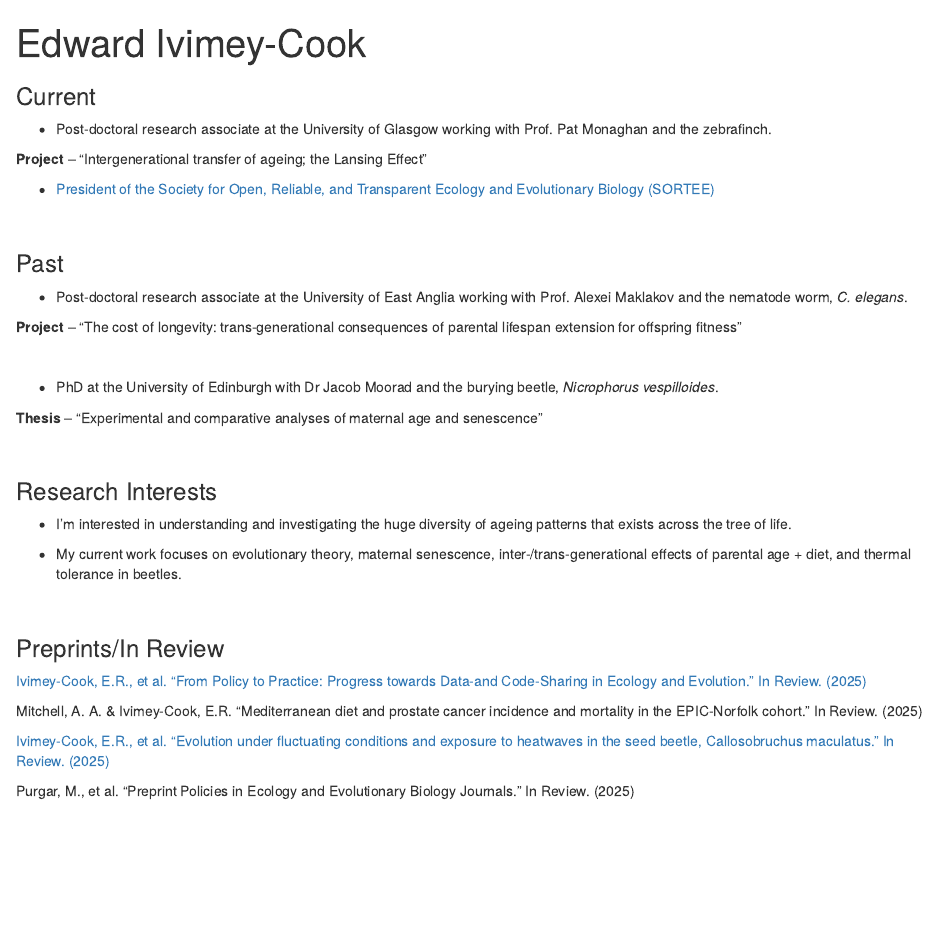
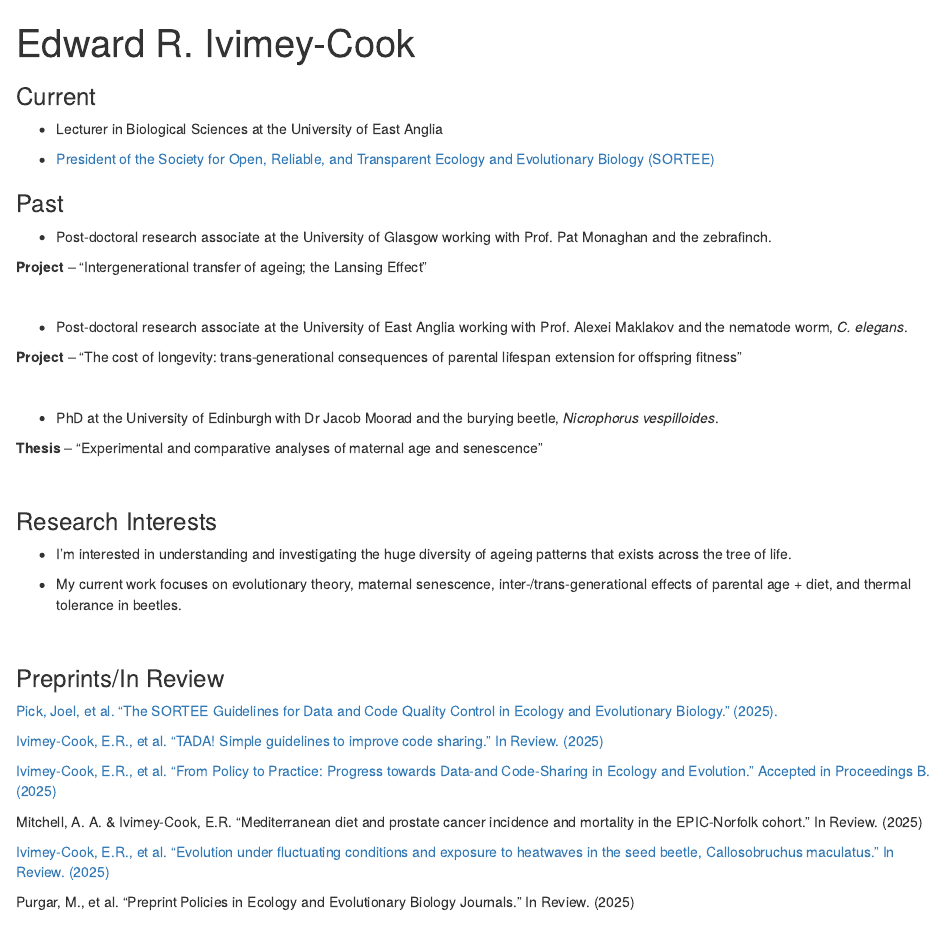
Before and after one commit to EIvimeyCook/EIvimeyCook.github.io, an R Markdown document (index.Rmd): the page in a window 1100 px wide, from its top. Rendered offline with R 4.5, knitr and Pandoc, with nearby package versions; drawn as R Markdown's standard HTML page in place of the format the file asks for.

Commit message:
Add files via upload

```diff
--- a/index.Rmd
+++ b/index.Rmd
@@ -1,5 +1,5 @@
 ---
-title: "Edward Ivimey-Cook"
+title: "Edward R. Ivimey-Cook"
 image: "Ed.JPG"
 links:
   - label: Google Scholar
@@ -21,15 +21,17 @@ output:
 
 ### Current
 
+* Lecturer in Biological Sciences at the University of East Anglia
+
+* [President of the Society for Open, Reliable, and Transparent Ecology and Evolutionary Biology (SORTEE)](https://www.sortee.org/people/#board-of-directors)
+
+### Past
+
 * Post-doctoral research associate at the University of Glasgow working with Prof. Pat Monaghan and the zebrafinch.
 
 **Project** – “Intergenerational transfer of ageing; the Lansing Effect”
 
-* [President of the Society for Open, Reliable, and Transparent Ecology and Evolutionary Biology (SORTEE)](https://www.sortee.org/people/#board-of-directors)
-
 \
-
-### Past
 
 * Post-doctoral research associate at the University of East Anglia working with Prof. Alexei Maklakov and the nematode worm, *C. elegans*.
 
@@ -52,7 +54,11 @@ output:
 \
 
 ### Preprints/In Review
-[Ivimey-Cook, E.R., et al. "From Policy to Practice: Progress towards Data-and Code-Sharing in Ecology and Evolution." In Review. (2025)](https://doi.org/10.32942/X2492Q)
+[Pick, Joel, et al. "The SORTEE Guidelines for Data and Code Quality Control in Ecology and Evolutionary Biology." (2025).](https://doi.org/10.32942/X24P8S)
+
+[Ivimey-Cook, E.R., et al. "TADA! Simple guidelines to improve code sharing." In Review. (2025)](https://doi.org/10.32942/X2D93K)
+
+[Ivimey-Cook, E.R., et al. "From Policy to Practice: Progress towards Data-and Code-Sharing in Ecology and Evolution." Accepted in Proceedings B. (2025)](https://doi.org/10.32942/X2492Q)
 
 Mitchell, A. A. & Ivimey-Cook, E.R. "Mediterranean diet and prostate cancer incidence and mortality in the EPIC-Norfolk cohort." In Review. (2025)
 
```
Also changed, not shown: index.html.
